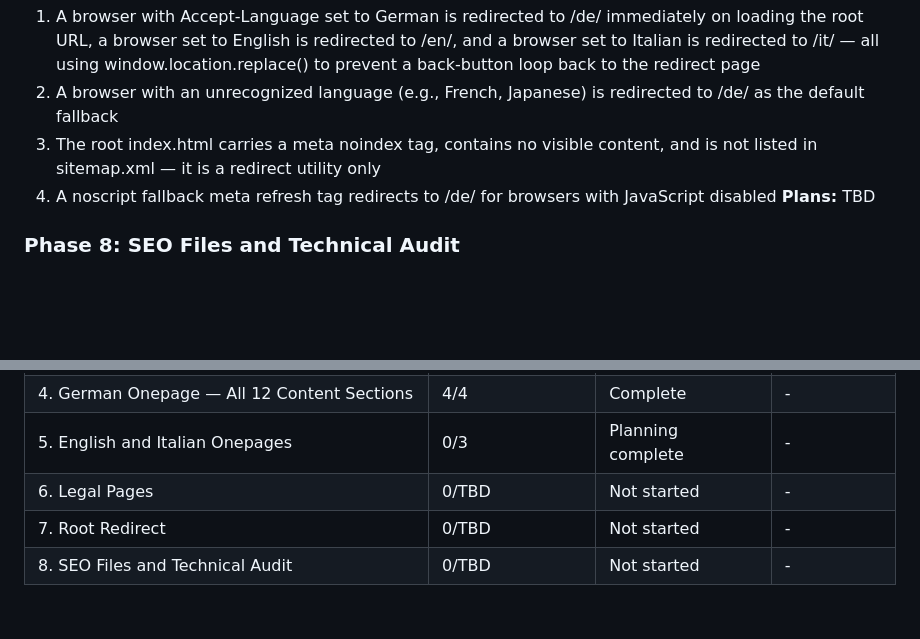
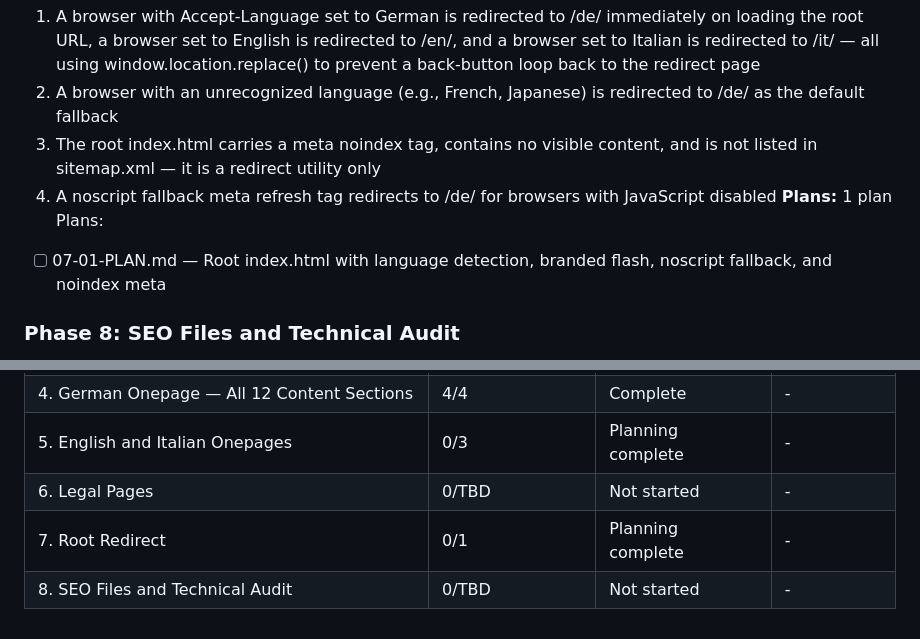
Before and after one commit to Ecdyn/Ristorante-Paganini, a Markdown page: .planning/ROADMAP.md, 2 parts joined by grey strips. GitHub-like rendering; blank space fills up the shorter version.

Commit message:
docs(07): create phase plan for root redirect

```diff
--- a/.planning/ROADMAP.md
+++ b/.planning/ROADMAP.md
@@ -124,7 +124,9 @@ Plans:
   2. A browser with an unrecognized language (e.g., French, Japanese) is redirected to /de/ as the default fallback
   3. The root index.html carries a meta noindex tag, contains no visible content, and is not listed in sitemap.xml — it is a redirect utility only
   4. A noscript fallback meta refresh tag redirects to /de/ for browsers with JavaScript disabled
-**Plans:** TBD
+**Plans:** 1 plan
+Plans:
+- [ ] 07-01-PLAN.md — Root index.html with language detection, branded flash, noscript fallback, and noindex meta
 
 ### Phase 8: SEO Files and Technical Audit
 **Goal**: The site has complete SEO infrastructure files and passes all technical validation checks — the site is launch-ready with zero known errors in structured data, hreflang, Core Web Vitals, or accessibility
@@ -152,5 +154,5 @@ Phases execute in numeric order: 1 -> 2 -> 3 -> 4 -> 5 -> 6 -> 7 -> 8
 | 4. German Onepage — All 12 Content Sections | 4/4 | Complete | - |
 | 5. English and Italian Onepages | 0/3 | Planning complete | - |
 | 6. Legal Pages | 0/TBD | Not started | - |
-| 7. Root Redirect | 0/TBD | Not started | - |
+| 7. Root Redirect | 0/1 | Planning complete | - |
 | 8. SEO Files and Technical Audit | 0/TBD | Not started | - |
```
Also changed, not shown: 1 other file.
